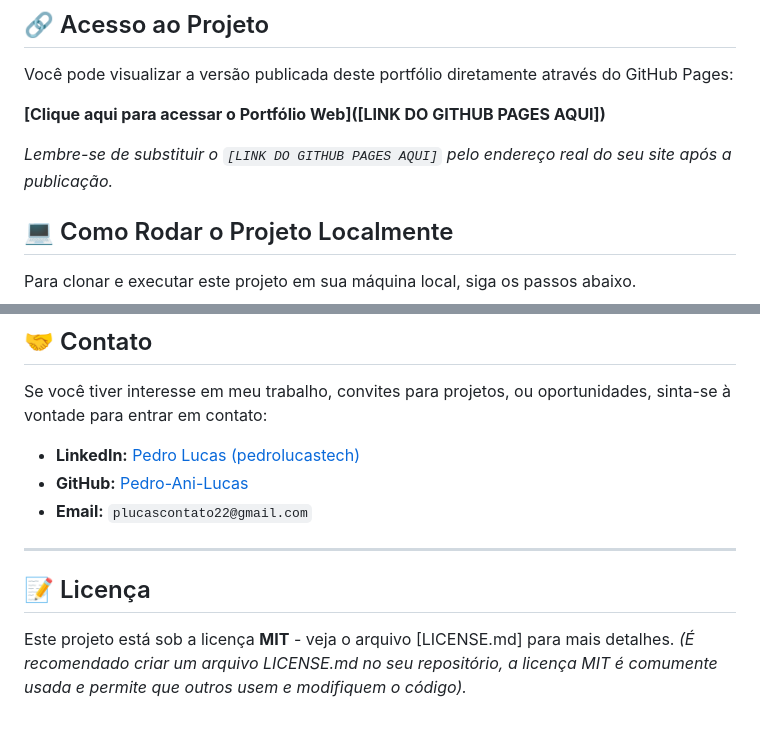
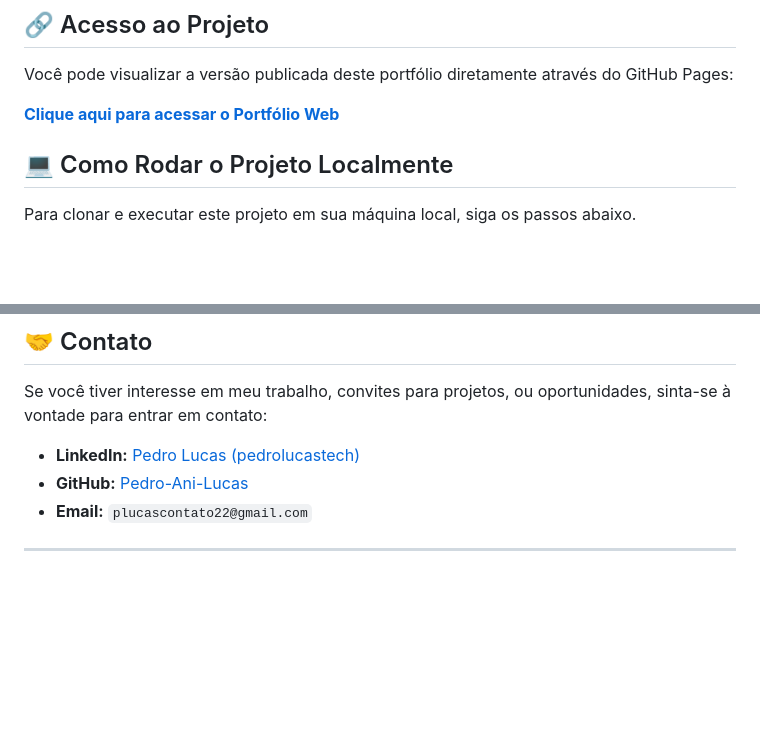
Before and after one commit to Pedro-Ani-Lucas/HTML, a Markdown page: README.md, 2 parts joined by grey strips. Rendered like a GitHub page; blank space fills up the shorter version.

Commit message:
Adicao do README

```diff
--- a/README.md
+++ b/README.md
@@ -42,9 +42,7 @@ As tecnologias e conceitos principais utilizados neste projeto incluem:
 
 Você pode visualizar a versão publicada deste portfólio diretamente através do GitHub Pages:
 
-**[Clique aqui para acessar o Portfólio Web]([LINK DO GITHUB PAGES AQUI])**
-
-*Lembre-se de substituir o `[LINK DO GITHUB PAGES AQUI]` pelo endereço real do seu site após a publicação.*
+**[Clique aqui para acessar o Portfólio Web](https://pedro-ani-lucas.github.io/HTML/)**
 
 ## 💻 Como Rodar o Projeto Localmente
 
@@ -75,7 +73,3 @@ Se você tiver interesse em meu trabalho, convites para projetos, ou oportunidad
 * **Email:** `plucascontato22@gmail.com`
 
 ---
-
-## 📝 Licença
-
-Este projeto está sob a licença **MIT** - veja o arquivo [LICENSE.md] para mais detalhes. *(É recomendado criar um arquivo LICENSE.md no seu repositório, a licença MIT é comumente usada e permite que outros usem e modifiquem o código).*
```
Also changed, not shown: other parts of README.md (+1 -1 lines).
